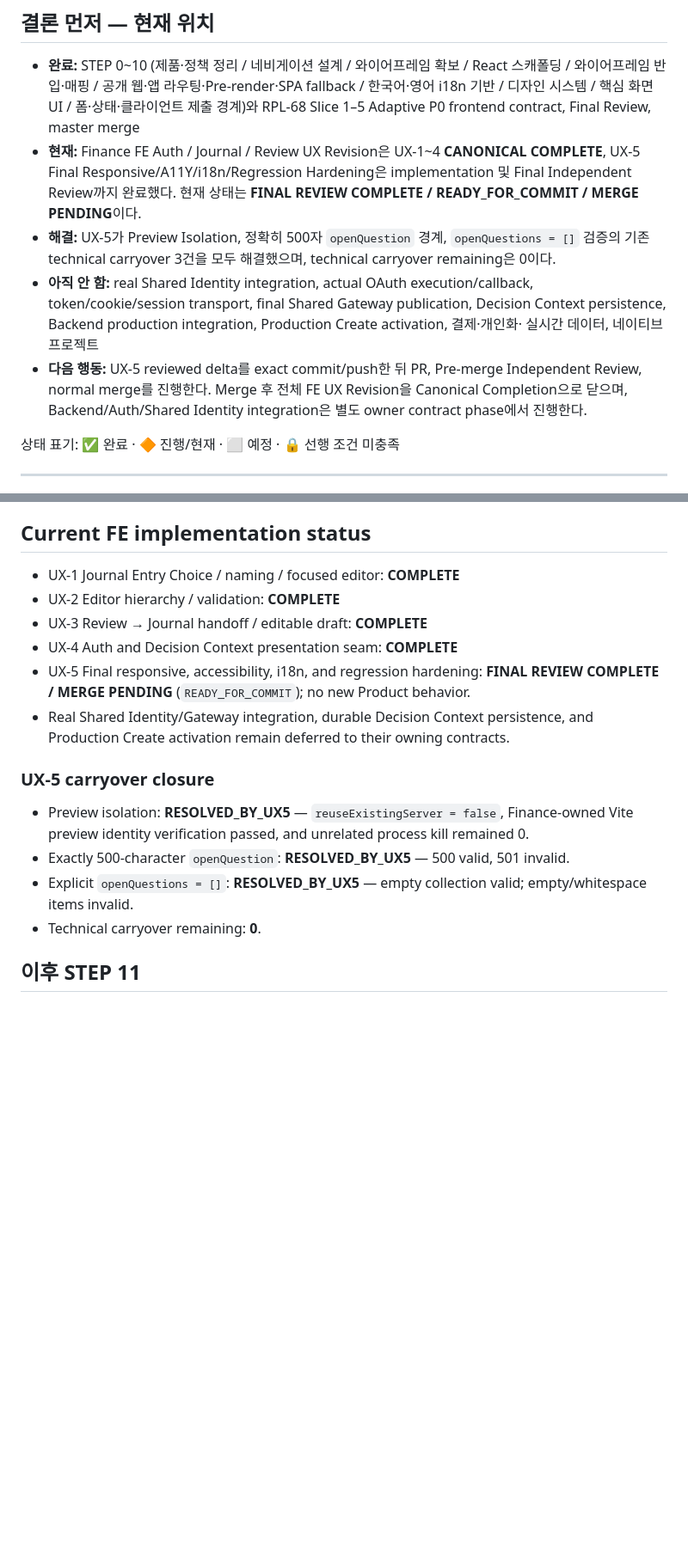
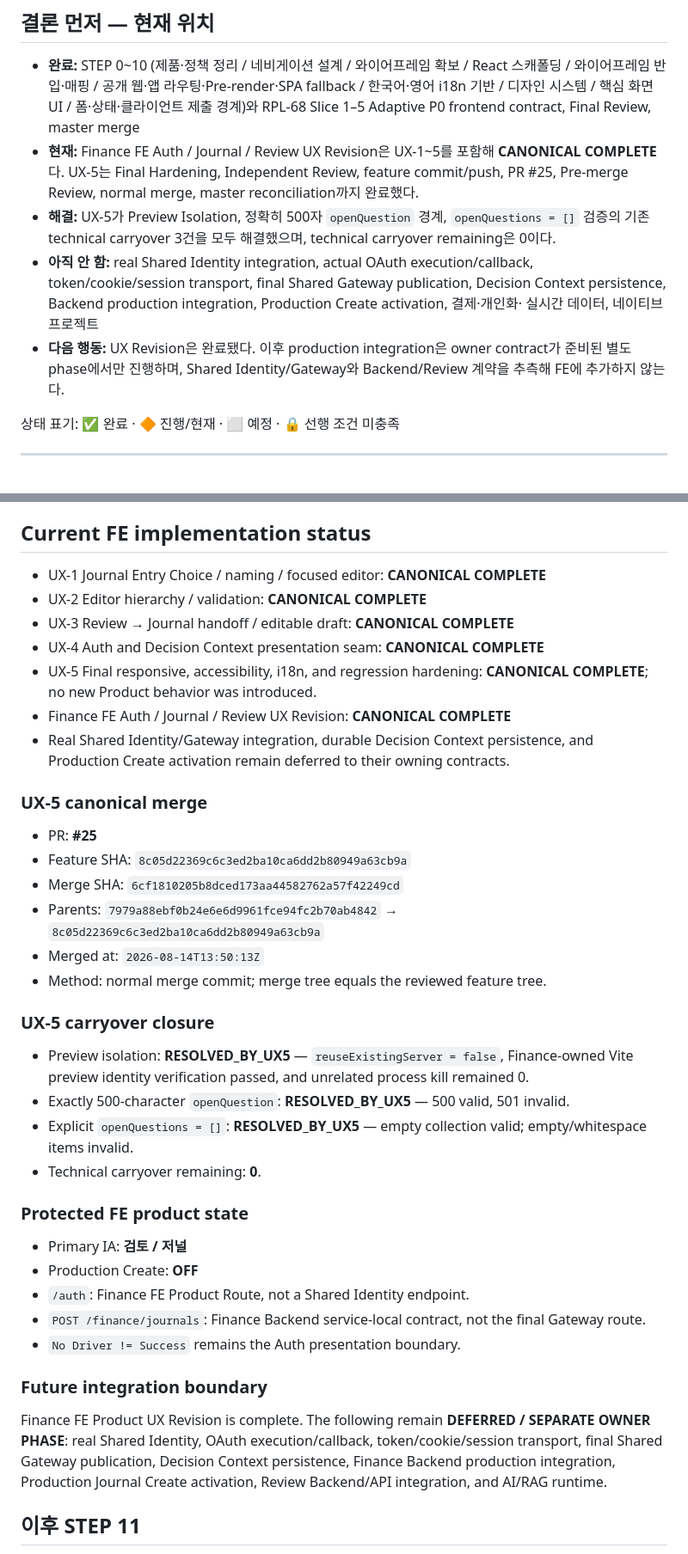
Before and after one commit to ranikun-labs/finance-harness-fe, a Markdown page: docs/frontend-roadmap.md, 2 parts joined by grey strips. Shown at 86% size. Drawn GitHub-style; blank space fills up the shorter version.

Commit message:
[Finance FE] UX 리비전 최종 병합 상태 정합화

```diff
--- a/docs/frontend-roadmap.md
+++ b/docs/frontend-roadmap.md
@@ -17,10 +17,9 @@
 ## 결론 먼저 — 현재 위치
 
 - **완료:** STEP 0~10 (제품·정책 정리 / 네비게이션 설계 / 와이어프레임 확보 / React 스캐폴딩 / 와이어프레임 반입·매핑 / 공개 웹·앱 라우팅·Pre-render·SPA fallback / 한국어·영어 i18n 기반 / 디자인 시스템 / 핵심 화면 UI / 폼·상태·클라이언트 제출 경계)와 RPL-68 Slice 1–5 Adaptive P0 frontend contract, Final Review, master merge
-- **현재:** Finance FE Auth / Journal / Review UX Revision은 UX-1~4 **CANONICAL COMPLETE**,
-  UX-5 Final Responsive/A11Y/i18n/Regression Hardening은 implementation 및 Final
-  Independent Review까지 완료했다. 현재 상태는 **FINAL REVIEW COMPLETE /
-  READY_FOR_COMMIT / MERGE PENDING**이다.
+- **현재:** Finance FE Auth / Journal / Review UX Revision은 UX-1~5를 포함해
+  **CANONICAL COMPLETE**다. UX-5는 Final Hardening, Independent Review, feature
+  commit/push, PR #25, Pre-merge Review, normal merge, master reconciliation까지 완료했다.
 - **해결:** UX-5가 Preview Isolation, 정확히 500자 `openQuestion` 경계,
   `openQuestions = []` 검증의 기존 technical carryover 3건을 모두 해결했으며,
   technical carryover remaining은 0이다.
@@ -28,9 +27,9 @@
   token/cookie/session transport, final Shared Gateway publication, Decision Context
   persistence, Backend production integration, Production Create activation, 결제·개인화·
   실시간 데이터, 네이티브 프로젝트
-- **다음 행동:** UX-5 reviewed delta를 exact commit/push한 뒤 PR, Pre-merge Independent
-  Review, normal merge를 진행한다. Merge 후 전체 FE UX Revision을 Canonical Completion으로
-  닫으며, Backend/Auth/Shared Identity integration은 별도 owner contract phase에서 진행한다.
+- **다음 행동:** UX Revision은 완료됐다. 이후 production integration은 owner contract가
+  준비된 별도 phase에서만 진행하며, Shared Identity/Gateway와 Backend/Review 계약을
+  추측해 FE에 추가하지 않는다.
 
 상태 표기: ✅ 완료 · 🔶 진행/현재 · ⬜ 예정 · 🔒 선행 조건 미충족
 
@@ -315,14 +314,25 @@ fixture, view-model까지만 다루며 persistence contract를 만들지 않는
 
 ## Current FE implementation status
 
-- UX-1 Journal Entry Choice / naming / focused editor: **COMPLETE**
-- UX-2 Editor hierarchy / validation: **COMPLETE**
-- UX-3 Review → Journal handoff / editable draft: **COMPLETE**
-- UX-4 Auth and Decision Context presentation seam: **COMPLETE**
+- UX-1 Journal Entry Choice / naming / focused editor: **CANONICAL COMPLETE**
+- UX-2 Editor hierarchy / validation: **CANONICAL COMPLETE**
+- UX-3 Review → Journal handoff / editable draft: **CANONICAL COMPLETE**
+- UX-4 Auth and Decision Context presentation seam: **CANONICAL COMPLETE**
 - UX-5 Final responsive, accessibility, i18n, and regression hardening:
-  **FINAL REVIEW COMPLETE / MERGE PENDING** (`READY_FOR_COMMIT`); no new Product behavior.
+  **CANONICAL COMPLETE**; no new Product behavior was introduced.
+- Finance FE Auth / Journal / Review UX Revision: **CANONICAL COMPLETE**
 - Real Shared Identity/Gateway integration, durable Decision Context persistence, and
   Production Create activation remain deferred to their owning contracts.
+
+### UX-5 canonical merge
+
+- PR: **#25**
+- Feature SHA: `8c05d22369c6c3ed2ba10ca6dd2b80949a63cb9a`
+- Merge SHA: `6cf1810205b8dced173aa44582762a57f42249cd`
+- Parents: `7979a88ebf0b24e6e6d9961fce94fc2b70ab4842` →
+  `8c05d22369c6c3ed2ba10ca6dd2b80949a63cb9a`
+- Merged at: `2026-08-14T13:50:13Z`
+- Method: normal merge commit; merge tree equals the reviewed feature tree.
 
 ### UX-5 carryover closure
 
@@ -332,6 +342,21 @@ fixture, view-model까지만 다루며 persistence contract를 만들지 않는
 - Explicit `openQuestions = []`: **RESOLVED_BY_UX5** — empty collection valid; empty/whitespace
   items invalid.
 - Technical carryover remaining: **0**.
+
+### Protected FE product state
+
+- Primary IA: **검토 / 저널**
+- Production Create: **OFF**
+- `/auth`: Finance FE Product Route, not a Shared Identity endpoint.
+- `POST /finance/journals`: Finance Backend service-local contract, not the final Gateway route.
+- `No Driver != Success` remains the Auth presentation boundary.
+
+### Future integration boundary
+
+Finance FE Product UX Revision is complete. The following remain **DEFERRED / SEPARATE OWNER
+PHASE**: real Shared Identity, OAuth execution/callback, token/cookie/session transport, final
+Shared Gateway publication, Decision Context persistence, Finance Backend production integration,
+Production Journal Create activation, Review Backend/API integration, and AI/RAG runtime.
 
 ## 이후 STEP 11
 
```
Also changed, not shown: other parts of docs/frontend-roadmap.md (+5 -4 lines).
